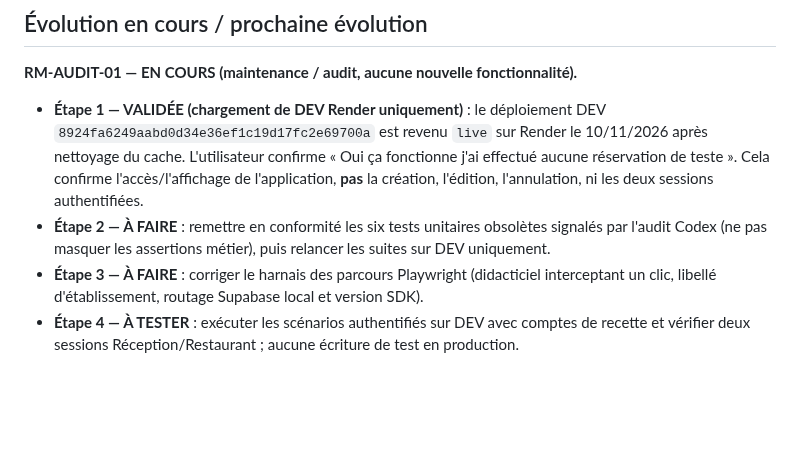
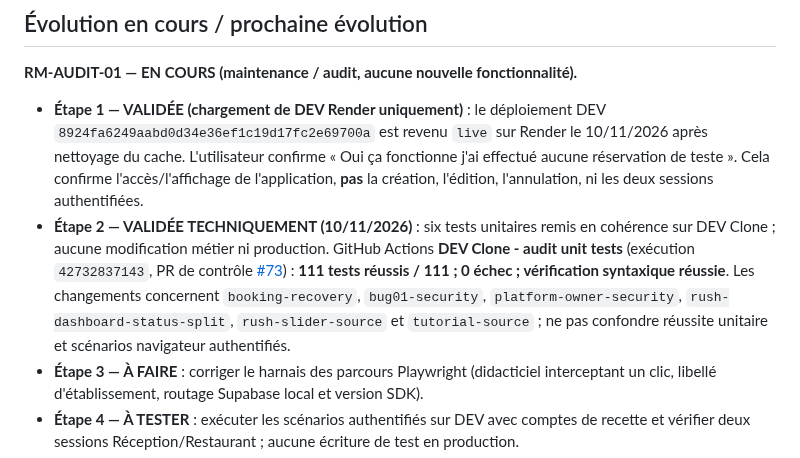
Before and after one commit to DylanL-Dev/RestoManager, a Markdown page: docs/RELEASE_TRACKER.md, the part around the change. Rendered like a GitHub page; blank space fills up the shorter version.

Commit message:
docs(audit): record RM-AUDIT-01 step 2 green 111/111 tests on DEV

```diff
--- a/docs/RELEASE_TRACKER.md
+++ b/docs/RELEASE_TRACKER.md
@@ -72,7 +72,7 @@ Cette contre-vérification ne doit pas être présentée comme une preuve de fon
 **RM-AUDIT-01 — EN COURS (maintenance / audit, aucune nouvelle fonctionnalité).**
 
 - **Étape 1 — VALIDÉE (chargement de DEV Render uniquement)** : le déploiement DEV `8924fa6249aabd0d34e36ef1c19d17fc2e69700a` est revenu `live` sur Render le 10/11/2026 après nettoyage du cache. L'utilisateur confirme « Oui ça fonctionne j'ai effectué aucune réservation de teste ». Cela confirme l'accès/l'affichage de l'application, **pas** la création, l'édition, l'annulation, ni les deux sessions authentifiées.
-- **Étape 2 — À FAIRE** : remettre en conformité les six tests unitaires obsolètes signalés par l'audit Codex (ne pas masquer les assertions métier), puis relancer les suites sur DEV uniquement.
+- **Étape 2 — VALIDÉE TECHNIQUEMENT (10/11/2026)** : six tests unitaires remis en cohérence sur DEV Clone ; aucune modification métier ni production. GitHub Actions **DEV Clone - audit unit tests** (exécution `42732837143`, PR de contrôle [#73](https://github.com/DylanL-Dev/RestoManager/pull/73)) : **111 tests réussis / 111 ; 0 échec ; vérification syntaxique réussie**. Les changements concernent `booking-recovery`, `bug01-security`, `platform-owner-security`, `rush-dashboard-status-split`, `rush-slider-source` et `tutorial-source` ; ne pas confondre réussite unitaire et scénarios navigateur authentifiés.
 - **Étape 3 — À FAIRE** : corriger le harnais des parcours Playwright (didacticiel interceptant un clic, libellé d'établissement, routage Supabase local et version SDK).
 - **Étape 4 — À TESTER** : exécuter les scénarios authentifiés sur DEV avec comptes de recette et vérifier deux sessions Réception/Restaurant ; aucune écriture de test en production.
 - Ne pas ouvrir RM-005 tant que RM-AUDIT-01 n'est pas clôturé ou explicitement reporté avec accord de l'utilisateur.
```
